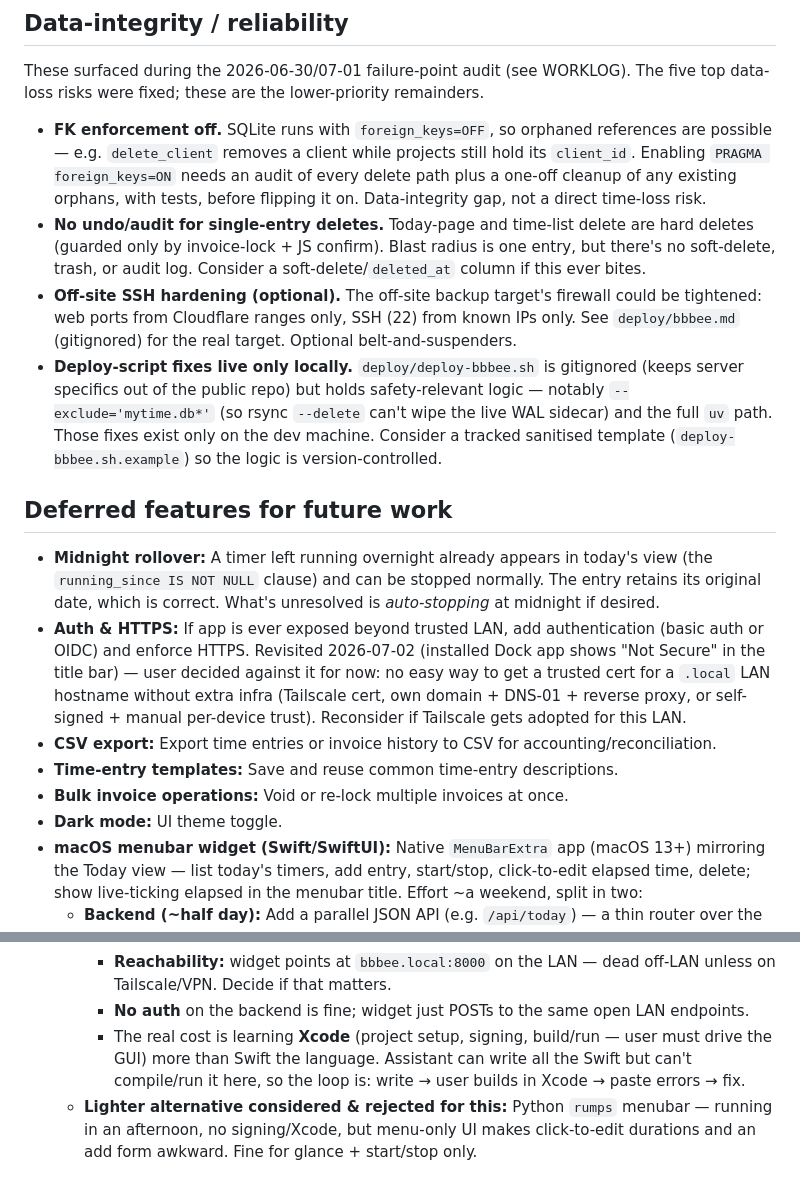
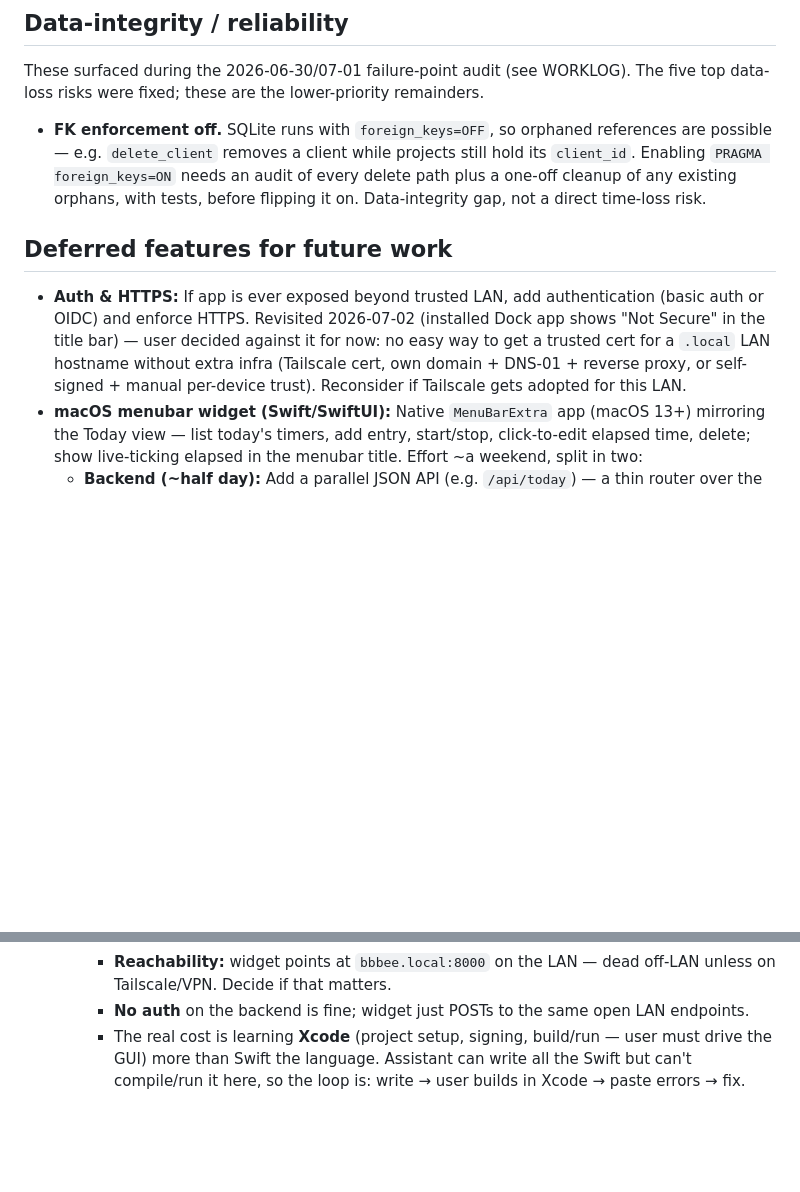
Before and after one commit to aaronschiff/mytime, a Markdown page: BACKLOG.md, 2 parts joined by grey strips. Drawn GitHub-style; blank space fills up the shorter version.

Commit message:
Backlog pruning to remove complete and unnecessary items

```diff
--- a/BACKLOG.md
+++ b/BACKLOG.md
@@ -5,18 +5,10 @@
 These surfaced during the 2026-06-30/07-01 failure-point audit (see WORKLOG). The five top data-loss risks were fixed; these are the lower-priority remainders.
 
 - **FK enforcement off.** SQLite runs with `foreign_keys=OFF`, so orphaned references are possible — e.g. `delete_client` removes a client while projects still hold its `client_id`. Enabling `PRAGMA foreign_keys=ON` needs an audit of every delete path plus a one-off cleanup of any existing orphans, with tests, before flipping it on. Data-integrity gap, not a direct time-loss risk.
-- **No undo/audit for single-entry deletes.** Today-page and time-list delete are hard deletes (guarded only by invoice-lock + JS confirm). Blast radius is one entry, but there's no soft-delete, trash, or audit log. Consider a soft-delete/`deleted_at` column if this ever bites.
-- **Off-site SSH hardening (optional).** The off-site backup target's firewall could be tightened: web ports from Cloudflare ranges only, SSH (22) from known IPs only. See `deploy/bbbee.md` (gitignored) for the real target. Optional belt-and-suspenders.
-- **Deploy-script fixes live only locally.** `deploy/deploy-bbbee.sh` is gitignored (keeps server specifics out of the public repo) but holds safety-relevant logic — notably `--exclude='mytime.db*'` (so rsync `--delete` can't wipe the live WAL sidecar) and the full `uv` path. Those fixes exist only on the dev machine. Consider a tracked sanitised template (`deploy-bbbee.sh.example`) so the logic is version-controlled.
 
 ## Deferred features for future work
 
-- **Midnight rollover:** A timer left running overnight already appears in today's view (the `running_since IS NOT NULL` clause) and can be stopped normally. The entry retains its original date, which is correct. What's unresolved is *auto-stopping* at midnight if desired.
 - **Auth & HTTPS:** If app is ever exposed beyond trusted LAN, add authentication (basic auth or OIDC) and enforce HTTPS. Revisited 2026-07-02 (installed Dock app shows "Not Secure" in the title bar) — user decided against it for now: no easy way to get a trusted cert for a `.local` LAN hostname without extra infra (Tailscale cert, own domain + DNS-01 + reverse proxy, or self-signed + manual per-device trust). Reconsider if Tailscale gets adopted for this LAN.
-- **CSV export:** Export time entries or invoice history to CSV for accounting/reconciliation.
-- **Time-entry templates:** Save and reuse common time-entry descriptions.
-- **Bulk invoice operations:** Void or re-lock multiple invoices at once.
-- **Dark mode:** UI theme toggle.
 - **macOS menubar widget (Swift/SwiftUI):** Native `MenuBarExtra` app (macOS 13+) mirroring the Today view — list today's timers, add entry, start/stop, click-to-edit elapsed time, delete; show live-ticking elapsed in the menubar title. Effort ~a weekend, split in two:
   - **Backend (~half day):** Add a parallel JSON API (e.g. `/api/today`) — a thin router over the existing pure service functions, no change to the HTMX views. Everything the Today view needs is already a one-liner: list → `timers.todays_timers()` + `timers.live_elapsed()`; add → `timers.add_timer()` / `te.create_entry()`; start/stop → `timers.start_timer()` / `stop_timer()`; set-time → inline logic in `today.py`; delete → `te.delete_entry()`. Reuse the context shape from `today.py:_context`. This is the cheap, fully-testable half. **Do this first** regardless of the frontend.
   - **Frontend (~1–2 days):** SwiftUI `MenuBarExtra` app — ~4–6 files (Codable models, small `URLSession` API client, view model, menubar view). Modern Swift: `async/await`, `@Observable`/`@State`. Client can be naive about the single-running-timer invariant (enforced server-side in `stop_all_running`). Live ticking = a 1s client-side timer re-rendering `live_elapsed` math (same as `timer-tick.js`).
@@ -25,4 +17,3 @@ These surfaced during the 2026-06-30/07-01 failure-point audit (see WORKLOG). Th
     - **Reachability:** widget points at `bbbee.local:8000` on the LAN — dead off-LAN unless on Tailscale/VPN. Decide if that matters.
     - **No auth** on the backend is fine; widget just POSTs to the same open LAN endpoints.
     - The real cost is learning **Xcode** (project setup, signing, build/run — user must drive the GUI) more than Swift the language. Assistant can write all the Swift but can't compile/run it here, so the loop is: write → user builds in Xcode → paste errors → fix.
-  - **Lighter alternative considered & rejected for this:** Python `rumps` menubar — running in an afternoon, no signing/Xcode, but menu-only UI makes click-to-edit durations and an add form awkward. Fine for glance + start/stop only.
```
